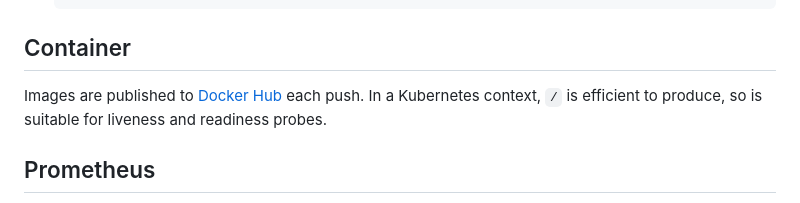
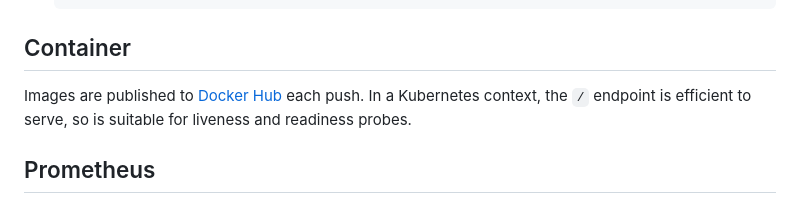
Before and after one commit to gebn/tflcycles_exporter, a Markdown page: README.md, the part around the change. Rendered like a GitHub page.

Commit message:
Clarify what / refers to in the K8s section

```diff
--- a/README.md
+++ b/README.md
@@ -82,7 +82,7 @@ The following steps will be suitable for the majority of Linux users.
 ## Container
 
 Images are published to [Docker Hub][] each push.
-In a Kubernetes context, `/` is efficient to produce, so is suitable for liveness and readiness probes.
+In a Kubernetes context, the `/` endpoint is efficient to serve, so is suitable for liveness and readiness probes.
 
 [Docker Hub]: https://hub.docker.com/r/gebn/tflcycles_exporter/tags
 
```
